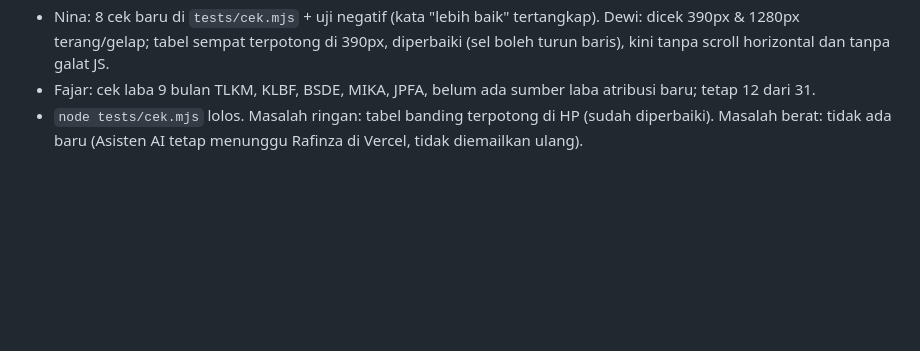
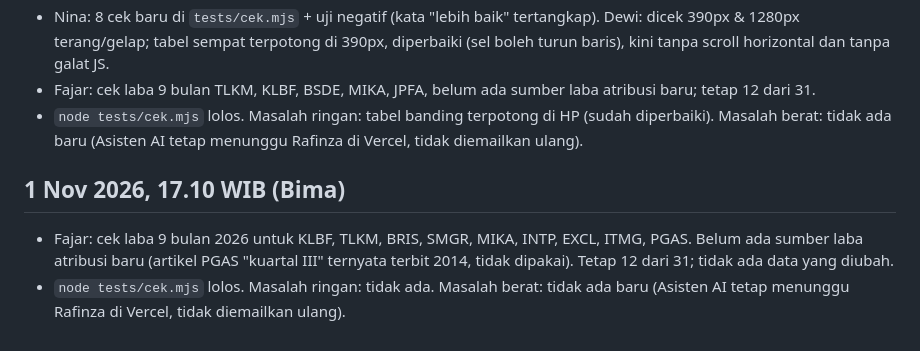
Before and after one commit to candrarafinza1/candra-analis, a Markdown page: LAPORAN.md, the part around the change. Drawn GitHub-style; blank space fills up the shorter version.

Commit message:
Fajar: cek laba 9 bulan 2026 (9 emiten, belum ada sumber baru); backlog & laporan sesi 17.10 (Bima)
Co-Authored-By: Claude Opus 5.5 <noreply@anthropic.com>
Claude-Session: https://claude.ai/code/session_016zb3PhH2hzVUv3gk5HLwTG

```diff
--- a/LAPORAN.md
+++ b/LAPORAN.md
@@ -417,3 +417,7 @@ Satu entri per sesi kerja. Terbaru di bawah.
 - Nina: 8 cek baru di `tests/cek.mjs` + uji negatif (kata "lebih baik" tertangkap). Dewi: dicek 390px & 1280px terang/gelap; tabel sempat terpotong di 390px, diperbaiki (sel boleh turun baris), kini tanpa scroll horizontal dan tanpa galat JS.
 - Fajar: cek laba 9 bulan TLKM, KLBF, BSDE, MIKA, JPFA, belum ada sumber laba atribusi baru; tetap 12 dari 31.
 - `node tests/cek.mjs` lolos. Masalah ringan: tabel banding terpotong di HP (sudah diperbaiki). Masalah berat: tidak ada baru (Asisten AI tetap menunggu Rafinza di Vercel, tidak diemailkan ulang).
+
+## 1 Nov 2026, 17.10 WIB (Bima)
+- Fajar: cek laba 9 bulan 2026 untuk KLBF, TLKM, BRIS, SMGR, MIKA, INTP, EXCL, ITMG, PGAS. Belum ada sumber laba atribusi baru (artikel PGAS "kuartal III" ternyata terbit 2014, tidak dipakai). Tetap 12 dari 31; tidak ada data yang diubah.
+- `node tests/cek.mjs` lolos. Masalah ringan: tidak ada. Masalah berat: tidak ada baru (Asisten AI tetap menunggu Rafinza di Vercel, tidak diemailkan ulang).
```
Also changed, not shown: BACKLOG.md (+1 -1 lines).
